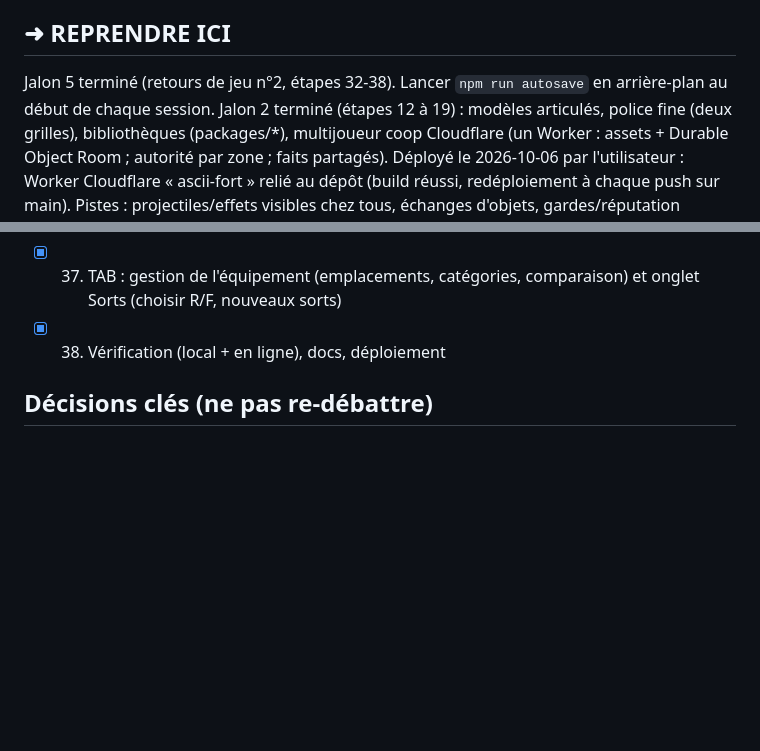
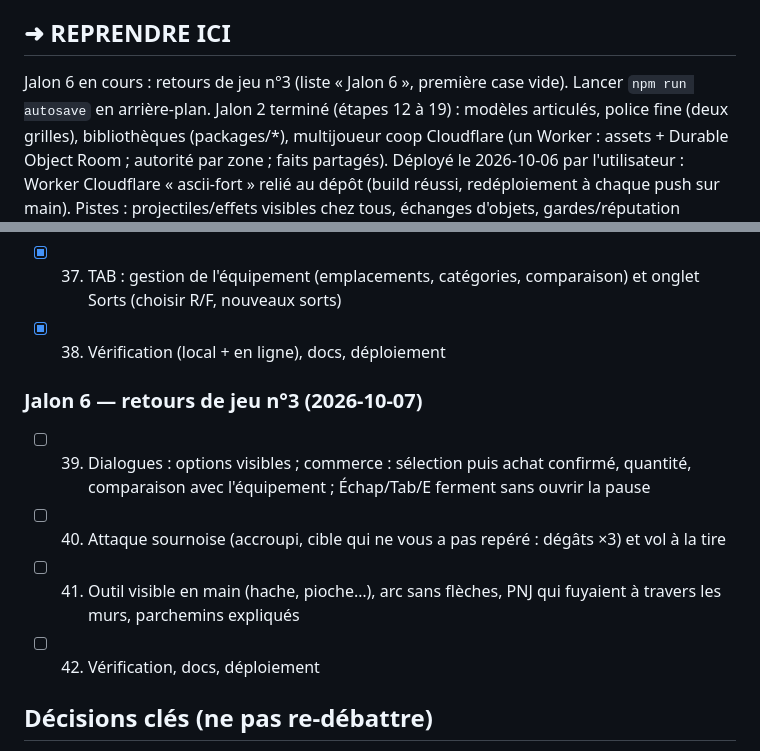
Before and after one commit to theol-trying/laughing-enigma, a Markdown page: PROGRESS.md, 2 parts joined by grey strips. Drawn GitHub-style; blank space fills up the shorter version.

Commit message:
checkpoint: plan du jalon 6 (retours de jeu n°3)

```diff
--- a/PROGRESS.md
+++ b/PROGRESS.md
@@ -6,7 +6,7 @@
 > Économie : travailler seul (pas d'agents en parallèle), pas de relecture inutile de fichiers.
 
 ## ➜ REPRENDRE ICI
-Jalon 5 terminé (retours de jeu n°2, étapes 32-38). Lancer `npm run autosave` en arrière-plan au début de chaque session.
+Jalon 6 en cours : retours de jeu n°3 (liste « Jalon 6 », première case vide). Lancer `npm run autosave` en arrière-plan.
 Jalon 2 terminé (étapes 12 à 19) : modèles articulés, police fine (deux grilles), bibliothèques (packages/*),
 multijoueur coop Cloudflare (un Worker : assets + Durable Object Room ; autorité par zone ; faits partagés).
 Déployé le 2026-10-06 par l'utilisateur : Worker Cloudflare « ascii-fort » relié au dépôt (build réussi, redéploiement à chaque push sur main).
@@ -61,6 +61,12 @@ Si du travail non committé a été perdu : `git diff HEAD refs/autosave/latest`
 - [x] 36. Commerce visible : marchandises selon le métier (armes et outils chez le forgeron…), touche T pour commercer, prêtres qui vendent des sorts
 - [x] 37. TAB : gestion de l'équipement (emplacements, catégories, comparaison) et onglet Sorts (choisir R/F, nouveaux sorts)
 - [x] 38. Vérification (local + en ligne), docs, déploiement
+
+### Jalon 6 — retours de jeu n°3 (2026-10-07)
+- [ ] 39. Dialogues : options visibles ; commerce : sélection puis achat confirmé, quantité, comparaison avec l'équipement ; Échap/Tab/E ferment sans ouvrir la pause
+- [ ] 40. Attaque sournoise (accroupi, cible qui ne vous a pas repéré : dégâts ×3) et vol à la tire
+- [ ] 41. Outil visible en main (hache, pioche…), arc sans flèches, PNJ qui fuyaient à travers les murs, parchemins expliqués
+- [ ] 42. Vérification, docs, déploiement
 
 ## Décisions clés (ne pas re-débattre)
 - Dev : `npm run dev` (port 5199). Dépôt : github.com/theol-trying/laughing-enigma (push à chaque checkpoint).
```
